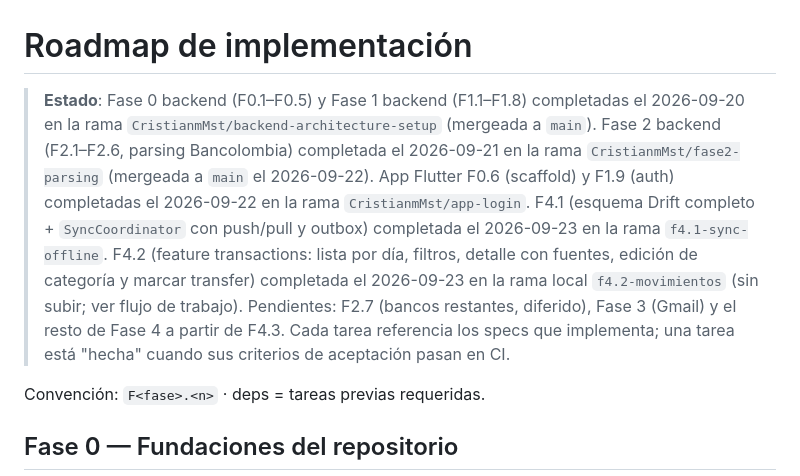
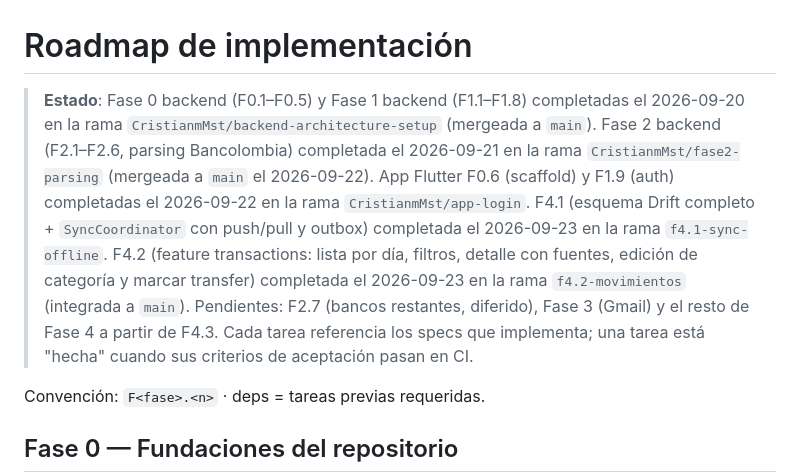
Before and after one commit to CristianmMst/luka, a Markdown page: docs/roadmap/tasks.md, the part around the change. Drawn GitHub-style.

```diff
--- a/docs/roadmap/tasks.md
+++ b/docs/roadmap/tasks.md
@@ -1,6 +1,6 @@
 # Roadmap de implementación
 
-> **Estado**: Fase 0 backend (F0.1–F0.5) y Fase 1 backend (F1.1–F1.8) completadas el 2026-09-20 en la rama `CristianmMst/backend-architecture-setup` (mergeada a `main`). Fase 2 backend (F2.1–F2.6, parsing Bancolombia) completada el 2026-09-21 en la rama `CristianmMst/fase2-parsing` (mergeada a `main` el 2026-09-22). App Flutter F0.6 (scaffold) y F1.9 (auth) completadas el 2026-09-22 en la rama `CristianmMst/app-login`. F4.1 (esquema Drift completo + `SyncCoordinator` con push/pull y outbox) completada el 2026-09-23 en la rama `f4.1-sync-offline`. F4.2 (feature transactions: lista por día, filtros, detalle con fuentes, edición de categoría y marcar transfer) completada el 2026-09-23 en la rama local `f4.2-movimientos` (sin subir; ver flujo de trabajo). Pendientes: F2.7 (bancos restantes, diferido), Fase 3 (Gmail) y el resto de Fase 4 a partir de F4.3. Cada tarea referencia los specs que implementa; una tarea está "hecha" cuando sus criterios de aceptación pasan en CI.
+> **Estado**: Fase 0 backend (F0.1–F0.5) y Fase 1 backend (F1.1–F1.8) completadas el 2026-09-20 en la rama `CristianmMst/backend-architecture-setup` (mergeada a `main`). Fase 2 backend (F2.1–F2.6, parsing Bancolombia) completada el 2026-09-21 en la rama `CristianmMst/fase2-parsing` (mergeada a `main` el 2026-09-22). App Flutter F0.6 (scaffold) y F1.9 (auth) completadas el 2026-09-22 en la rama `CristianmMst/app-login`. F4.1 (esquema Drift completo + `SyncCoordinator` con push/pull y outbox) completada el 2026-09-23 en la rama `f4.1-sync-offline`. F4.2 (feature transactions: lista por día, filtros, detalle con fuentes, edición de categoría y marcar transfer) completada el 2026-09-23 en la rama `f4.2-movimientos` (integrada a `main`). Pendientes: F2.7 (bancos restantes, diferido), Fase 3 (Gmail) y el resto de Fase 4 a partir de F4.3. Cada tarea referencia los specs que implementa; una tarea está "hecha" cuando sus criterios de aceptación pasan en CI.
 
 Convención: `F<fase>.<n>` · deps = tareas previas requeridas.
 
```
Also changed, not shown: app/README.md (+1 -1 lines), 1 other file.
